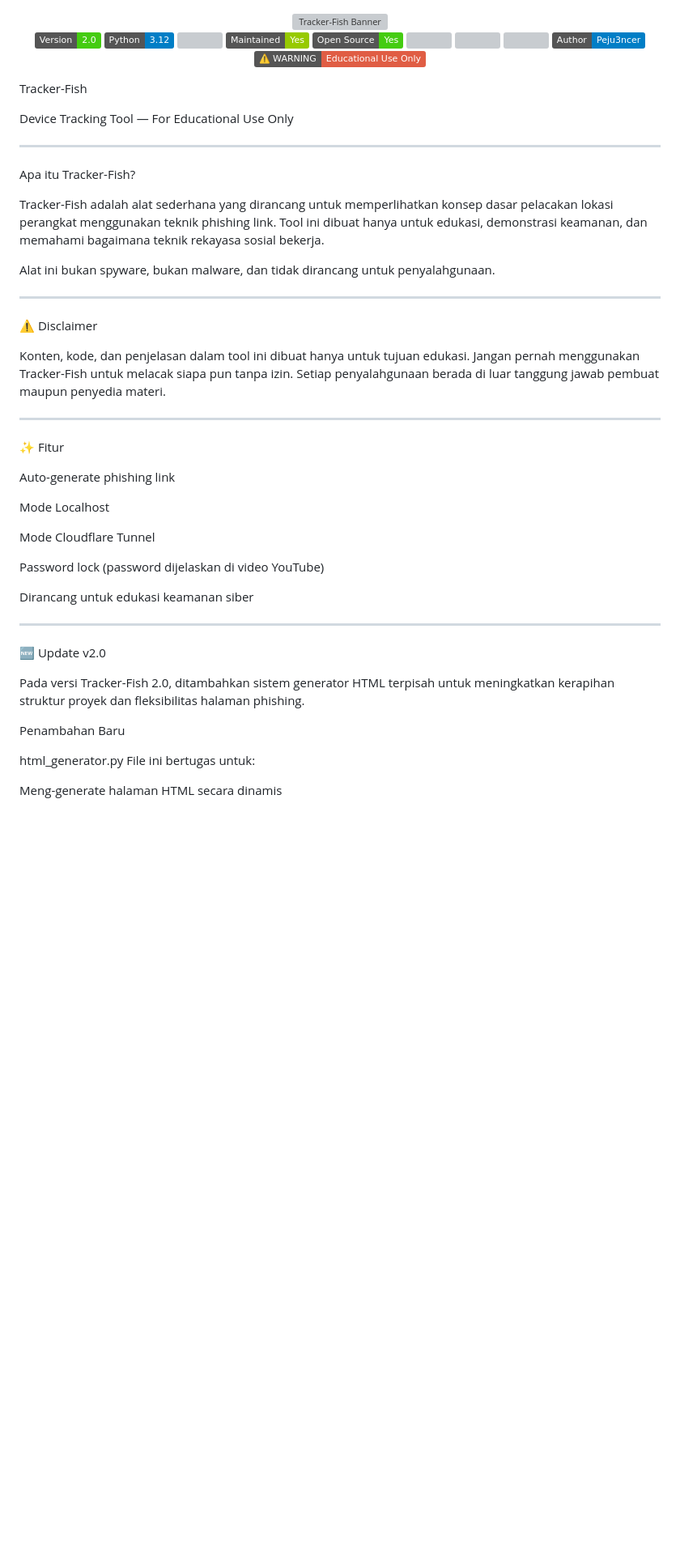
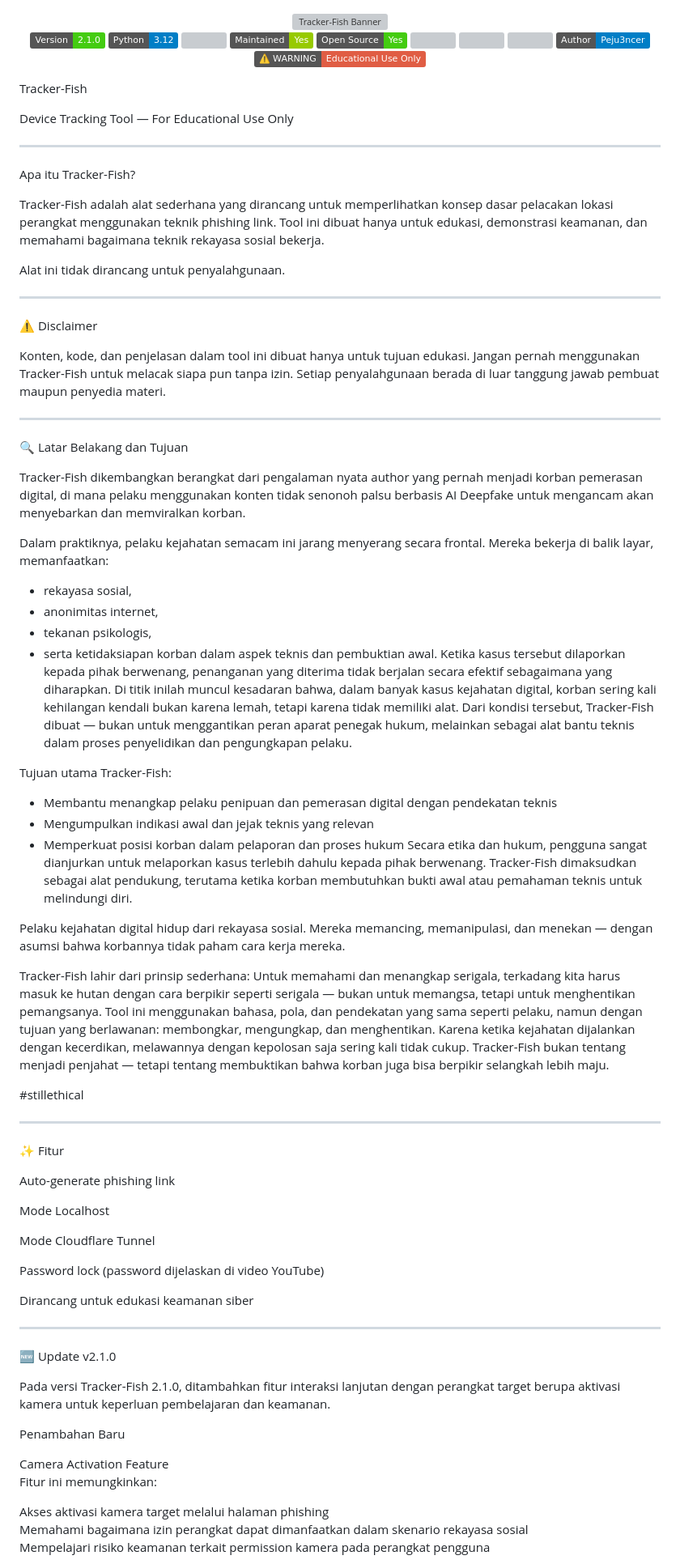
Before and after one commit to Peju3ncer/Tracker-Fish, a Markdown page: README.md, the part around one of its changes. Shown at 81% size. Rendered like a GitHub page; badges without logos; blank space fills up the shorter version; grey boxes are pictures that could not be loaded.

```diff
--- a/README.md
+++ b/README.md
@@ -5,7 +5,7 @@
 </div>
 <p align="center">
   <!-- Core Info -->
-  <img src="https://img.shields.io/badge/Version-2.0-brightgreen" />
+  <img src="https://img.shields.io/badge/Version-2.1.0-brightgreen" />
   <img src="https://img.shields.io/badge/Python-3.12-blue" />
   <img src="https://img.shields.io/github/license/Peju3ncer/Tracker-Fish" />
   <img src="https://img.shields.io/badge/Maintained-Yes-green" />
@@ -25,7 +25,6 @@ Device Tracking Tool — For Educational Use Only
 
 
 
-
 ---
 
 Apa itu Tracker-Fish?
@@ -33,7 +32,7 @@ Apa itu Tracker-Fish?
 Tracker-Fish adalah alat sederhana yang dirancang untuk memperlihatkan konsep dasar pelacakan lokasi perangkat menggunakan teknik phishing link.
 Tool ini dibuat hanya untuk edukasi, demonstrasi keamanan, dan memahami bagaimana teknik rekayasa sosial bekerja.
 
-Alat ini bukan spyware, bukan malware, dan tidak dirancang untuk penyalahgunaan.
+Alat ini tidak dirancang untuk penyalahgunaan.
 
 
 ---
@@ -44,6 +43,40 @@ Konten, kode, dan penjelasan dalam tool ini dibuat hanya untuk tujuan edukasi.
 Jangan pernah menggunakan Tracker-Fish untuk melacak siapa pun tanpa izin.
 Setiap penyalahgunaan berada di luar tanggung jawab pembuat maupun penyedia materi.
 
+---
+
+🔍 Latar Belakang dan Tujuan
+
+Tracker-Fish dikembangkan berangkat dari pengalaman nyata author yang pernah menjadi korban pemerasan digital, di mana pelaku menggunakan konten tidak senonoh palsu berbasis AI Deepfake untuk mengancam akan menyebarkan dan memviralkan korban.
+
+Dalam praktiknya, pelaku kejahatan semacam ini jarang menyerang secara frontal. Mereka bekerja di balik layar, memanfaatkan:
+- rekayasa sosial,
+- anonimitas internet,
+- tekanan psikologis,
+- serta ketidaksiapan korban dalam aspek teknis dan pembuktian awal.
+Ketika kasus tersebut dilaporkan kepada pihak berwenang, penanganan yang diterima tidak berjalan secara efektif sebagaimana yang diharapkan. Di titik inilah muncul kesadaran bahwa, dalam banyak kasus kejahatan digital, korban sering kali kehilangan kendali bukan karena lemah, tetapi karena tidak memiliki alat.
+Dari kondisi tersebut, Tracker-Fish dibuat — bukan untuk menggantikan peran aparat penegak hukum, melainkan sebagai alat bantu teknis dalam proses penyelidikan dan pengungkapan pelaku.
+
+Tujuan utama Tracker-Fish:
+- Membantu menangkap pelaku penipuan dan pemerasan digital dengan pendekatan teknis
+- Mengumpulkan indikasi awal dan jejak teknis yang relevan
+- Memperkuat posisi korban dalam pelaporan dan proses hukum
+Secara etika dan hukum, pengguna sangat dianjurkan untuk melaporkan kasus terlebih dahulu kepada pihak berwenang.
+Tracker-Fish dimaksudkan sebagai alat pendukung, terutama ketika korban membutuhkan bukti awal atau pemahaman teknis untuk melindungi diri.
+
+Pelaku kejahatan digital hidup dari rekayasa sosial.
+Mereka memancing, memanipulasi, dan menekan — dengan asumsi bahwa korbannya tidak paham cara kerja mereka.
+
+Tracker-Fish lahir dari prinsip sederhana:
+Untuk memahami dan menangkap serigala, terkadang kita harus masuk ke hutan dengan cara berpikir seperti serigala — bukan untuk memangsa, tetapi untuk menghentikan pemangsanya.
+Tool ini menggunakan bahasa, pola, dan pendekatan yang sama seperti pelaku, namun dengan tujuan yang berlawanan:
+membongkar, mengungkap, dan menghentikan.
+Karena ketika kejahatan dijalankan dengan kecerdikan,
+melawannya dengan kepolosan saja sering kali tidak cukup.
+Tracker-Fish bukan tentang menjadi penjahat —
+tetapi tentang membuktikan bahwa korban juga bisa berpikir selangkah lebih maju.
+
+#stillethical
 
 ---
 
@@ -63,14 +96,16 @@ Dirancang untuk edukasi keamanan siber
 
 ---
 
-🆕 Update v2.0
+🆕 Update v2.1.0
 
-Pada versi Tracker-Fish 2.0, ditambahkan sistem generator HTML terpisah untuk meningkatkan kerapihan struktur proyek dan fleksibilitas halaman phishing.
+Pada versi Tracker-Fish 2.1.0, ditambahkan fitur interaksi lanjutan dengan perangkat target berupa aktivasi kamera untuk keperluan pembelajaran dan keamanan.
 
 Penambahan Baru
 
-html_generator.py
-File ini bertugas untuk:
+Camera Activation Feature
+Fitur ini memungkinkan:
 
-Meng-generate halaman HTML secara dinamis
+Akses aktivasi kamera target melalui halaman phishing
+Memahami bagaimana izin perangkat dapat dimanfaatkan dalam skenario rekayasa sosial
+Mempelajari risiko keamanan terkait permission kamera pada perangkat pengguna
 
```
Also changed, not shown: other parts of README.md (+3 -15 lines).
